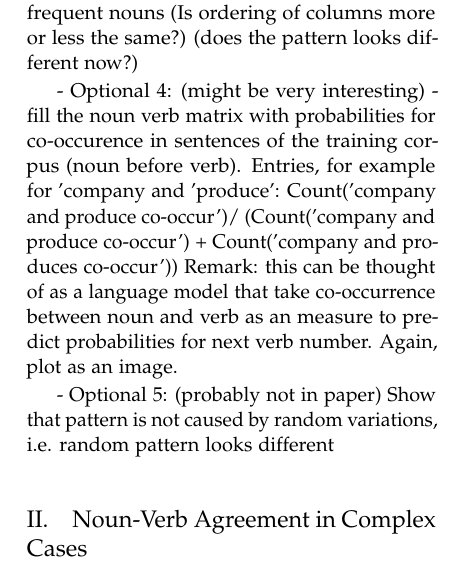
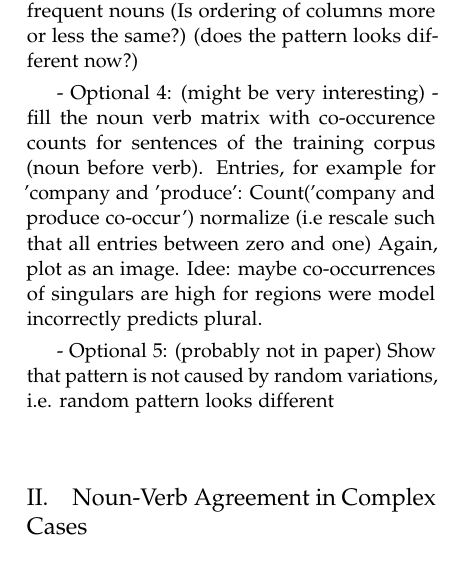
Before and after one commit to davidmrau/nlp1, a LaTeX paper (report/article.tex, which reads report/own_experiments.tex): part of one column of page 6 of 10, cut so that both start at the same text. Compiled offline with pdfLaTeX.

Commit message:
brain dump some ideas

```diff
--- a/report/own_experiments.tex
+++ b/report/own_experiments.tex
@@ -101,15 +101,14 @@ or plural(0).
 
 - Optional 4:
 (might be very interesting)
-- fill the noun verb matrix with probabilities for co-occurence in
+- fill the noun verb matrix with co-occurence counts for
 sentences of the training corpus (noun before verb).
 Entries, for example for 'company and 'produce':
-Count('company and produce co-occur')/
-(Count('company and produce co-occur') + Count('company and produces co-occur'))
-Remark: this can be thought of as a language model
-that take co-occurrence between noun and verb
-as an measure to predict probabilities for next verb number.
+Count('company and produce co-occur')
+normalize (i.e rescale such that all entries between zero and one)
 Again, plot as an image.
+Idee: maybe co-occurrences of singulars are high for regions
+were model incorrectly predicts plural.
 
 - Optional 5:
 (probably not in paper)
```
